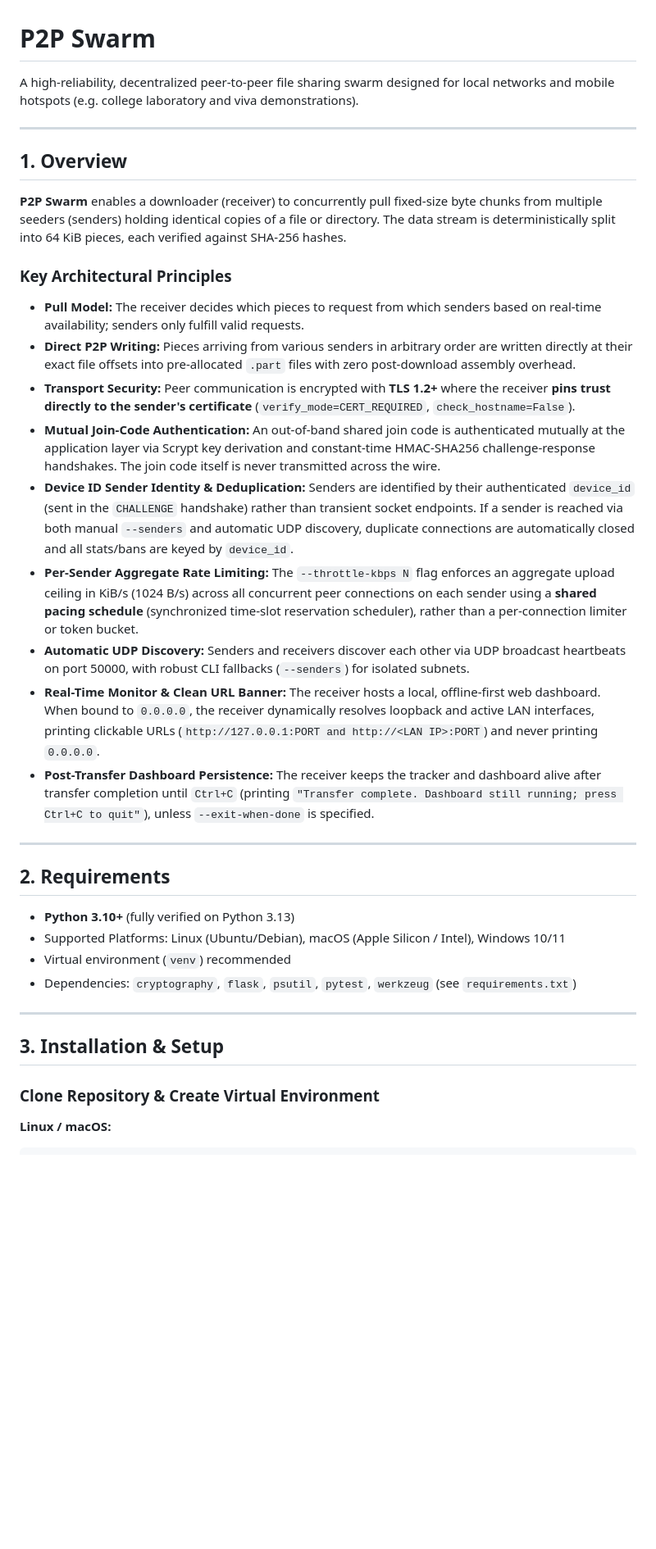
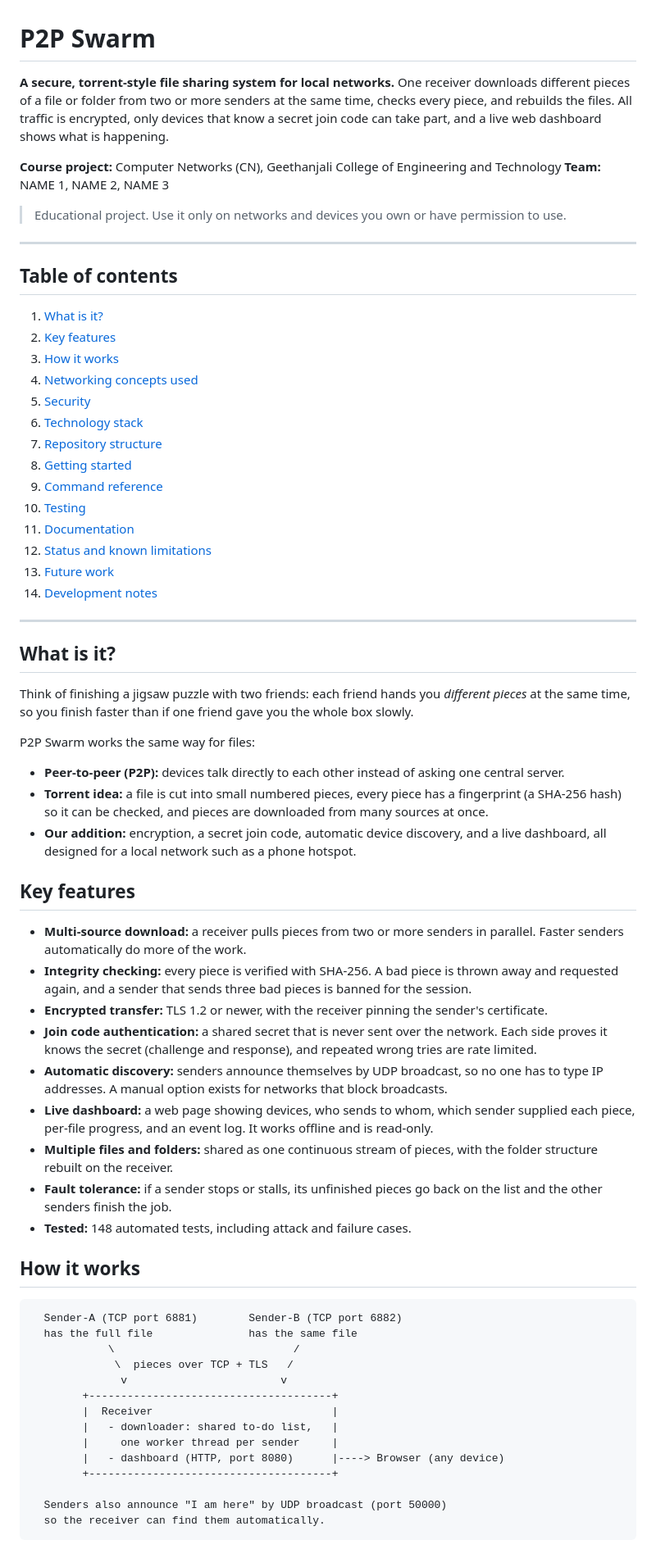
Before and after one commit to sreeraj-byte/p2p_swarm, a Markdown page: README.md, the part around one of its changes. Shown at 82% size. Drawn GitHub-style; blank space fills up the shorter version.

Commit message:
docs: add full project README

````diff
--- a/README.md
+++ b/README.md
@@ -1,37 +1,72 @@
 # P2P Swarm
 
-A high-reliability, decentralized peer-to-peer file sharing swarm designed for local networks and mobile hotspots (e.g. college laboratory and viva demonstrations).
+**A secure, torrent-style file sharing system for local networks.**
+One receiver downloads different pieces of a file or folder from two or more senders at the same time, checks every piece, and rebuilds the files. All traffic is encrypted, only devices that know a secret join code can take part, and a live web dashboard shows what is happening.
+
+**Course project:** Computer Networks (CN), Geethanjali College of Engineering and Technology
+**Team:** NAME 1, NAME 2, NAME 3
+
+> Educational project. Use it only on networks and devices you own or have permission to use.
 
 ---
 
-## 1. Overview
+## Table of contents
 
-**P2P Swarm** enables a downloader (receiver) to concurrently pull fixed-size byte chunks from multiple seeders (senders) holding identical copies of a file or directory. The data stream is deterministically split into 64 KiB pieces, each verified against SHA-256 hashes.
-
-### Key Architectural Principles
-- **Pull Model:** The receiver decides which pieces to request from which senders based on real-time availability; senders only fulfill valid requests.
-- **Direct P2P Writing:** Pieces arriving from various senders in arbitrary order are written directly at their exact file offsets into pre-allocated `.part` files with zero post-download assembly overhead.
-- **Transport Security:** Peer communication is encrypted with **TLS 1.2+** where the receiver **pins trust directly to the sender's certificate** (`verify_mode=CERT_REQUIRED`, `check_hostname=False`).
-- **Mutual Join-Code Authentication:** An out-of-band shared join code is authenticated mutually at the application layer via Scrypt key derivation and constant-time HMAC-SHA256 challenge-response handshakes. The join code itself is never transmitted across the wire.
-- **Device ID Sender Identity & Deduplication:** Senders are identified by their authenticated `device_id` (sent in the `CHALLENGE` handshake) rather than transient socket endpoints. If a sender is reached via both manual `--senders` and automatic UDP discovery, duplicate connections are automatically closed and all stats/bans are keyed by `device_id`.
-- **Per-Sender Aggregate Rate Limiting:** The `--throttle-kbps N` flag enforces an aggregate upload ceiling in KiB/s (1024 B/s) across all concurrent peer connections on each sender using a **shared pacing schedule** (synchronized time-slot reservation scheduler), rather than a per-connection limiter or token bucket.
-- **Automatic UDP Discovery:** Senders and receivers discover each other via UDP broadcast heartbeats on port 50000, with robust CLI fallbacks (`--senders`) for isolated subnets.
-- **Real-Time Monitor & Clean URL Banner:** The receiver hosts a local, offline-first web dashboard. When bound to `0.0.0.0`, the receiver dynamically resolves loopback and active LAN interfaces, printing clickable URLs (`http://127.0.0.1:PORT and http://<LAN IP>:PORT`) and never printing `0.0.0.0`.
-- **Post-Transfer Dashboard Persistence:** The receiver keeps the tracker and dashboard alive after transfer completion until `Ctrl+C` (printing `"Transfer complete. Dashboard still running; press Ctrl+C to quit"`), unless `--exit-when-done` is specified.
+1. [What is it?](#what-is-it)
+2. [Key features](#key-features)
+3. [How it works](#how-it-works)
+4. [Networking concepts used](#networking-concepts-used)
+5. [Security](#security)
+6. [Technology stack](#technology-stack)
+7. [Repository structure](#repository-structure)
+8. [Getting started](#getting-started)
+9. [Command reference](#command-reference)
+10. [Testing](#testing)
+11. [Documentation](#documentation)
+12. [Status and known limitations](#status-and-known-limitations)
+13. [Future work](#future-work)
+14. [Development notes](#development-notes)
 
 ---
 
-## 2. Requirements
+## What is it?
 
-- **Python 3.10+** (fully verified on Python 3.13)
-- Supported Platforms: Linux (Ubuntu/Debian), macOS (Apple Silicon / Intel), Windows 10/11
-- Virtual environment (`venv`) recommended
-- Dependencies: `cryptography`, `flask`, `psutil`, `pytest`, `werkzeug` (see `requirements.txt`)
+Think of finishing a jigsaw puzzle with two friends: each friend hands you *different pieces* at the same time, so you finish faster than if one friend gave you the whole box slowly.
 
----
+P2P Swarm works the same way for files:
 
-## 3. Installation & Setup
+- **Peer-to-peer (P2P):** devices talk directly to each other instead of asking one central server.
+- **Torrent idea:** a file is cut into small numbered pieces, every piece has a fingerprint (a SHA-256 hash) so it can be checked, and pieces are downloaded from many sources at once.
+- **Our addition:** encryption, a secret join code, automatic device discovery, and a live dashboard, all designed for a local network such as a phone hotspot.
 
-### Clone Repository & Create Virtual Environment
+## Key features
 
-**Linux / macOS:**
+- **Multi-source download:** a receiver pulls pieces from two or more senders in parallel. Faster senders automatically do more of the work.
+- **Integrity checking:** every piece is verified with SHA-256. A bad piece is thrown away and requested again, and a sender that sends three bad pieces is banned for the session.
+- **Encrypted transfer:** TLS 1.2 or newer, with the receiver pinning the sender's certificate.
+- **Join code authentication:** a shared secret that is never sent over the network. Each side proves it knows the secret (challenge and response), and repeated wrong tries are rate limited.
+- **Automatic discovery:** senders announce themselves by UDP broadcast, so no one has to type IP addresses. A manual option exists for networks that block broadcasts.
+- **Live dashboard:** a web page showing devices, who sends to whom, which sender supplied each piece, per-file progress, and an event log. It works offline and is read-only.
+- **Multiple files and folders:** shared as one continuous stream of pieces, with the folder structure rebuilt on the receiver.
+- **Fault tolerance:** if a sender stops or stalls, its unfinished pieces go back on the list and the other senders finish the job.
+- **Tested:** 148 automated tests, including attack and failure cases.
+
+## How it works
+
+```
+  Sender-A (TCP port 6881)        Sender-B (TCP port 6882)
+  has the full file               has the same file
+            \                            /
+             \  pieces over TCP + TLS   /
+              v                        v
+        +--------------------------------------+
+        |  Receiver                            |
+        |   - downloader: shared to-do list,   |
+        |     one worker thread per sender     |
+        |   - dashboard (HTTP, port 8080)      |----> Browser (any device)
+        +--------------------------------------+
+
+  Senders also announce "I am here" by UDP broadcast (port 50000)
+  so the receiver can find them automatically.
+```
+
````
Also changed, not shown: other parts of README.md (+187 -123 lines).
